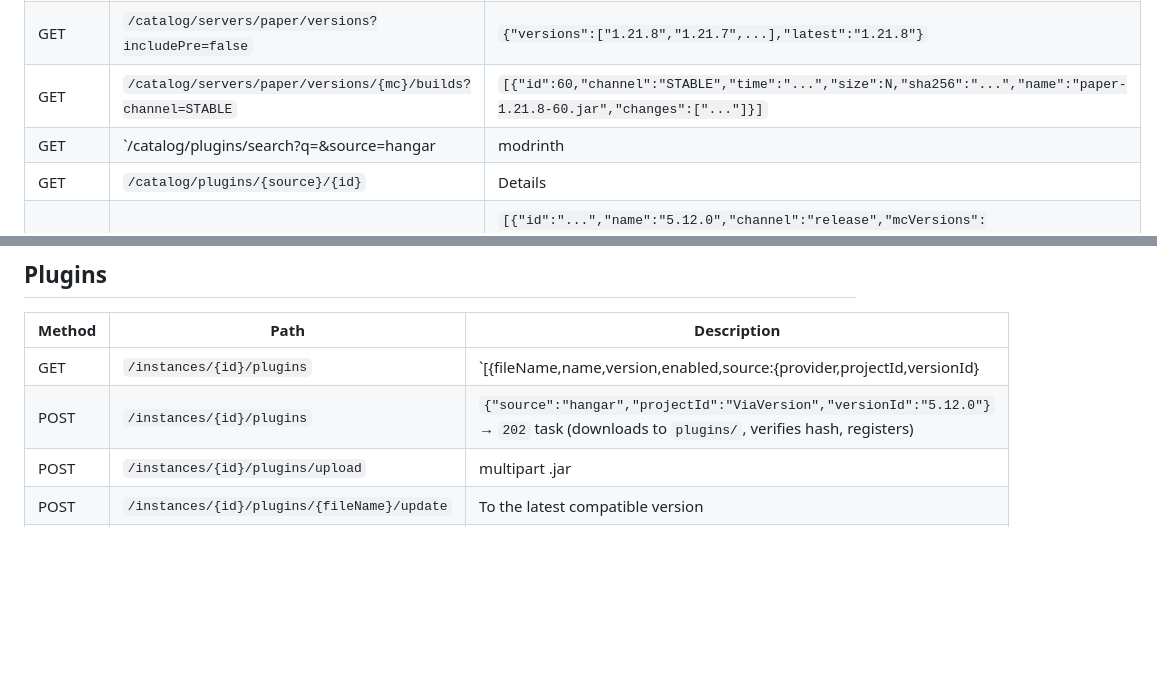
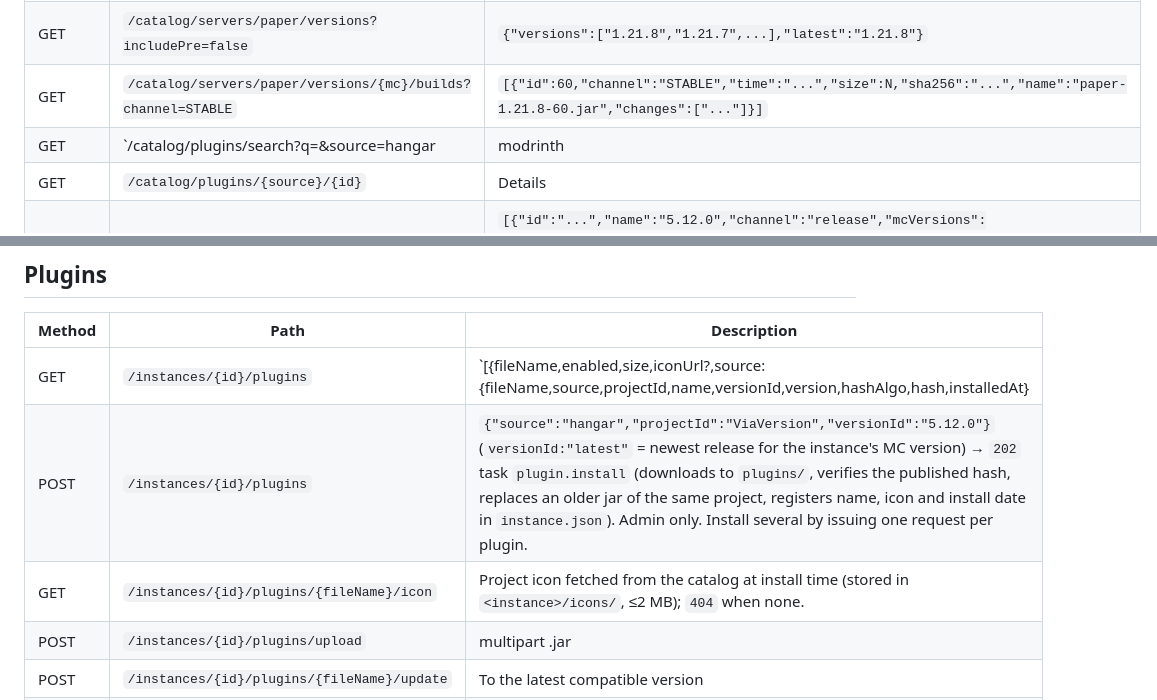
Before and after one commit to manuelvegadev/warden, a Markdown page: docs/api.md, 2 parts joined by grey strips. Rendered like a GitHub page; blank space fills up the shorter version.

Commit message:
docs: document plugin catalog and instance plugin endpoints
Co-Authored-By: Claude Fable 5 <noreply@anthropic.com>

```diff
--- a/docs/api.md
+++ b/docs/api.md
@@ -39,7 +39,7 @@ Instance create/patch accept `javaRuntime` (`"auto"` or a runtime id) and `javaP
 | GET | `/catalog/servers` | `[{"id":"paper","name":"Paper"}]` (available providers) |
 | GET | `/catalog/servers/paper/versions?includePre=false` | `{"versions":["1.21.8","1.21.7",...],"latest":"1.21.8"}` |
 | GET | `/catalog/servers/paper/versions/{mc}/builds?channel=STABLE` | `[{"id":60,"channel":"STABLE","time":"...","size":N,"sha256":"...","name":"paper-1.21.8-60.jar","changes":["..."]}]` |
-| GET | `/catalog/plugins/search?q=&source=hangar|modrinth|all&mc=1.21.8&limit=&offset=` | `[{"source":"hangar","id":"ViaVersion","name":"ViaVersion","author":"kennytv","description":"...","iconUrl":"...","downloads":N,"categories":[],"url":"..."}]` |
+| GET | `/catalog/plugins/search?q=&source=hangar|modrinth|all&mc=1.21.8&limit=&offset=` | `{"hits":[{"source":"hangar","id":"ViaVersion","name":"ViaVersion","author":"kennytv","description":"...","iconUrl":"...","downloads":N,"categories":[],"url":"..."}],"total":N}`. `all` queries both sources concurrently and sorts by downloads. |
 | GET | `/catalog/plugins/{source}/{id}` | Details |
 | GET | `/catalog/plugins/{source}/{id}/versions?mc=1.21.8` | `[{"id":"...","name":"5.12.0","channel":"release","mcVersions":[],"fileName":"...","size":N,"hash":{"algo":"sha256","value":"..."},"dependencies":[{"name","required"}],"publishedAt":"..."}]` |
 
@@ -109,8 +109,9 @@ Creation body:
 ## Plugins
 | Method | Path | Description |
 |---|---|---|
-| GET | `/instances/{id}/plugins` | `[{fileName,name,version,enabled,source:{provider,projectId,versionId}|null,updateAvailable:{version,versionId}|null}]`. Reads `plugin.yml`/`paper-plugin.yml` from the jar + `instance.json`. |
-| POST | `/instances/{id}/plugins` | `{"source":"hangar","projectId":"ViaVersion","versionId":"5.12.0"}` → `202` task (downloads to `plugins/`, verifies hash, registers) |
+| GET | `/instances/{id}/plugins` | `[{fileName,enabled,size,iconUrl?,source:{fileName,source,projectId,name,versionId,version,hashAlgo,hash,installedAt}|omitted}]`. `iconUrl` is the API path of the icon endpoint below, present only when an icon was fetched. Lists `plugins/*.jar` and `*.jar.disabled`; `source` comes from `instance.json` for jars installed through the catalog. (Phase 2c will add `name`/`version` from `plugin.yml` and `updateAvailable`.) |
+| POST | `/instances/{id}/plugins` | `{"source":"hangar","projectId":"ViaVersion","versionId":"5.12.0"}` (`versionId:"latest"` = newest release for the instance's MC version) → `202` task `plugin.install` (downloads to `plugins/`, verifies the published hash, replaces an older jar of the same project, registers name, icon and install date in `instance.json`). Admin only. Install several by issuing one request per plugin. |
+| GET | `/instances/{id}/plugins/{fileName}/icon` | Project icon fetched from the catalog at install time (stored in `<instance>/icons/`, ≤2 MB); `404` when none. |
 | POST | `/instances/{id}/plugins/upload` | multipart .jar |
 | POST | `/instances/{id}/plugins/{fileName}/update` | To the latest compatible version |
 | POST | `/instances/{id}/plugins/{fileName}/toggle` | Renames `.jar` ↔ `.jar.disabled` |
```
Also changed, not shown: docs/roadmap.md (+3 -2 lines).
